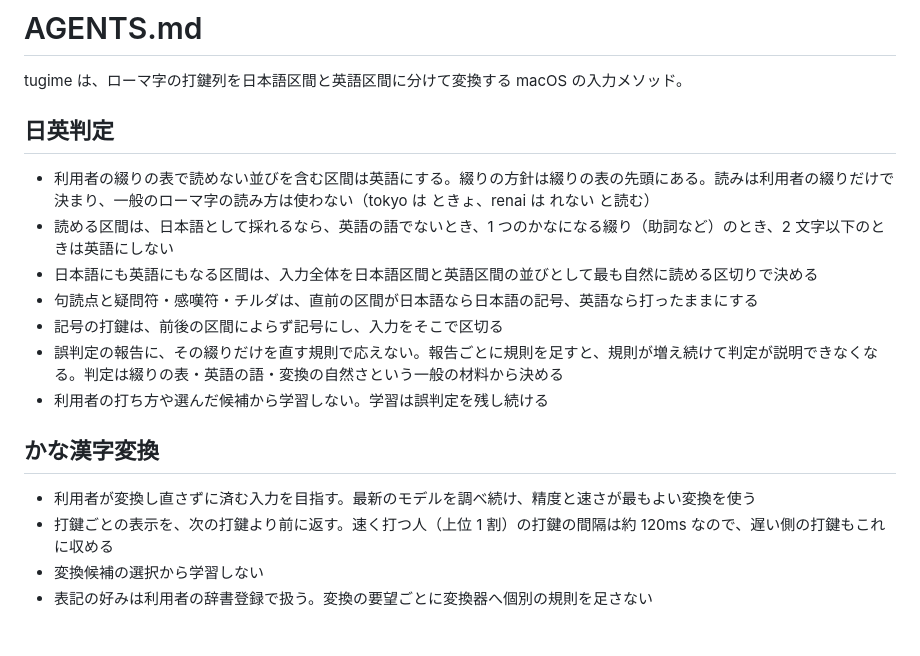
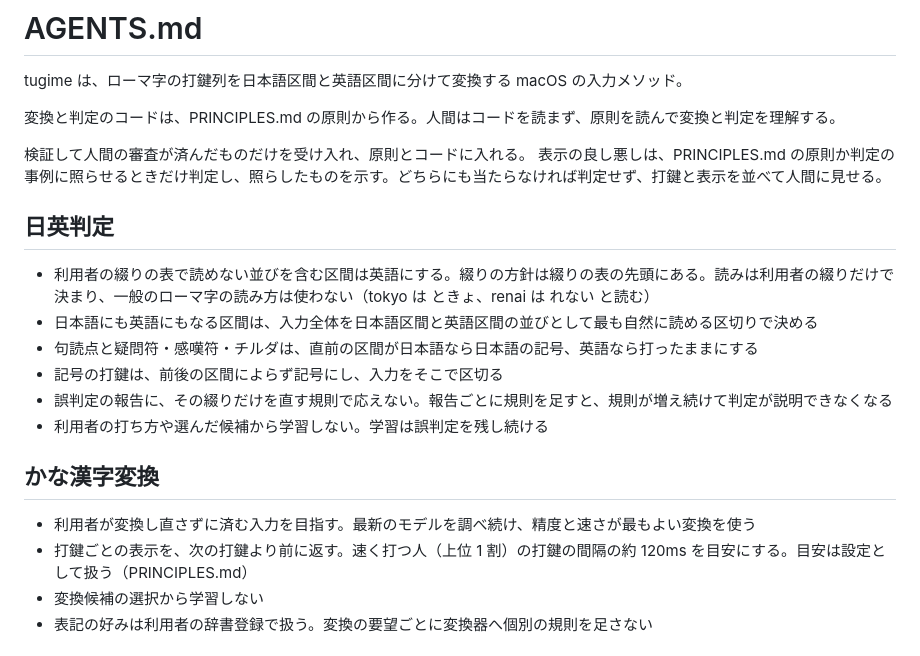
Before and after one commit to miyaoka/tugime, a Markdown page: AGENTS.md, the part around the change. Drawn GitHub-style.

```diff
--- a/AGENTS.md
+++ b/AGENTS.md
@@ -2,20 +2,24 @@
 
 tugime は、ローマ字の打鍵列を日本語区間と英語区間に分けて変換する macOS の入力メソッド。
 
+変換と判定のコードは、PRINCIPLES.md の原則から作る。人間はコードを読まず、原則を読んで変換と判定を理解する。
+
+検証して人間の審査が済んだものだけを受け入れ、原則とコードに入れる。
+表示の良し悪しは、PRINCIPLES.md の原則か判定の事例に照らせるときだけ判定し、照らしたものを示す。どちらにも当たらなければ判定せず、打鍵と表示を並べて人間に見せる。
+
 ## 日英判定
 
 - 利用者の綴りの表で読めない並びを含む区間は英語にする。綴りの方針は綴りの表の先頭にある。読みは利用者の綴りだけで決まり、一般のローマ字の読み方は使わない（tokyo は ときょ、renai は れない と読む）
-- 読める区間は、日本語として採れるなら、英語の語でないとき、1 つのかなになる綴り（助詞など）のとき、2 文字以下のときは英語にしない
 - 日本語にも英語にもなる区間は、入力全体を日本語区間と英語区間の並びとして最も自然に読める区切りで決める
 - 句読点と疑問符・感嘆符・チルダは、直前の区間が日本語なら日本語の記号、英語なら打ったままにする
 - 記号の打鍵は、前後の区間によらず記号にし、入力をそこで区切る
-- 誤判定の報告に、その綴りだけを直す規則で応えない。報告ごとに規則を足すと、規則が増え続けて判定が説明できなくなる。判定は綴りの表・英語の語・変換の自然さという一般の材料から決める
+- 誤判定の報告に、その綴りだけを直す規則で応えない。報告ごとに規則を足すと、規則が増え続けて判定が説明できなくなる
 - 利用者の打ち方や選んだ候補から学習しない。学習は誤判定を残し続ける
 
 ## かな漢字変換
 
 - 利用者が変換し直さずに済む入力を目指す。最新のモデルを調べ続け、精度と速さが最もよい変換を使う
-- 打鍵ごとの表示を、次の打鍵より前に返す。速く打つ人（上位 1 割）の打鍵の間隔は約 120ms なので、遅い側の打鍵もこれに収める
+- 打鍵ごとの表示を、次の打鍵より前に返す。速く打つ人（上位 1 割）の打鍵の間隔の約 120ms を目安にする。目安は設定として扱う（PRINCIPLES.md）
 - 変換候補の選択から学習しない
 - 表記の好みは利用者の辞書登録で扱う。変換の要望ごとに変換器へ個別の規則を足さない
 
```
Also changed, not shown: PRINCIPLES.md (added, +92 -0 lines).
